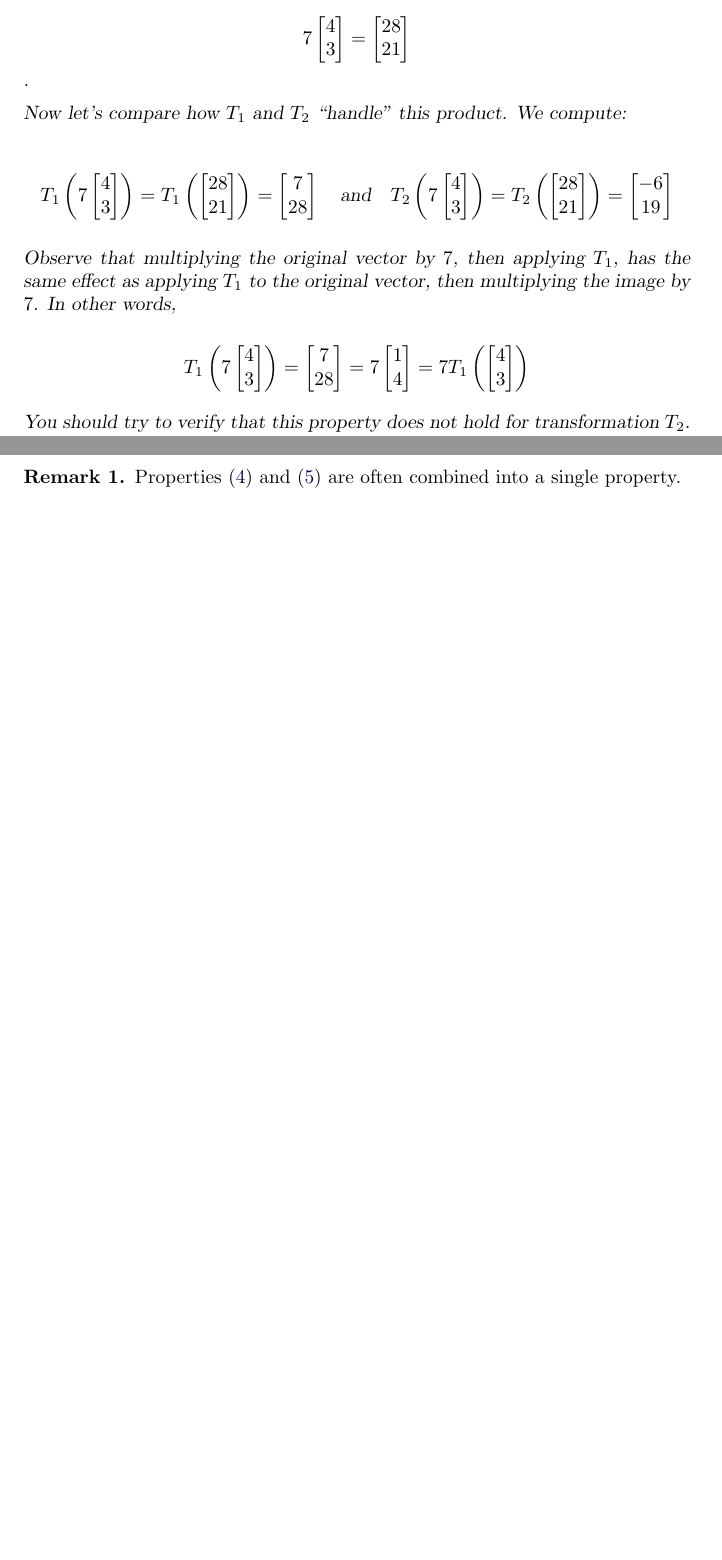
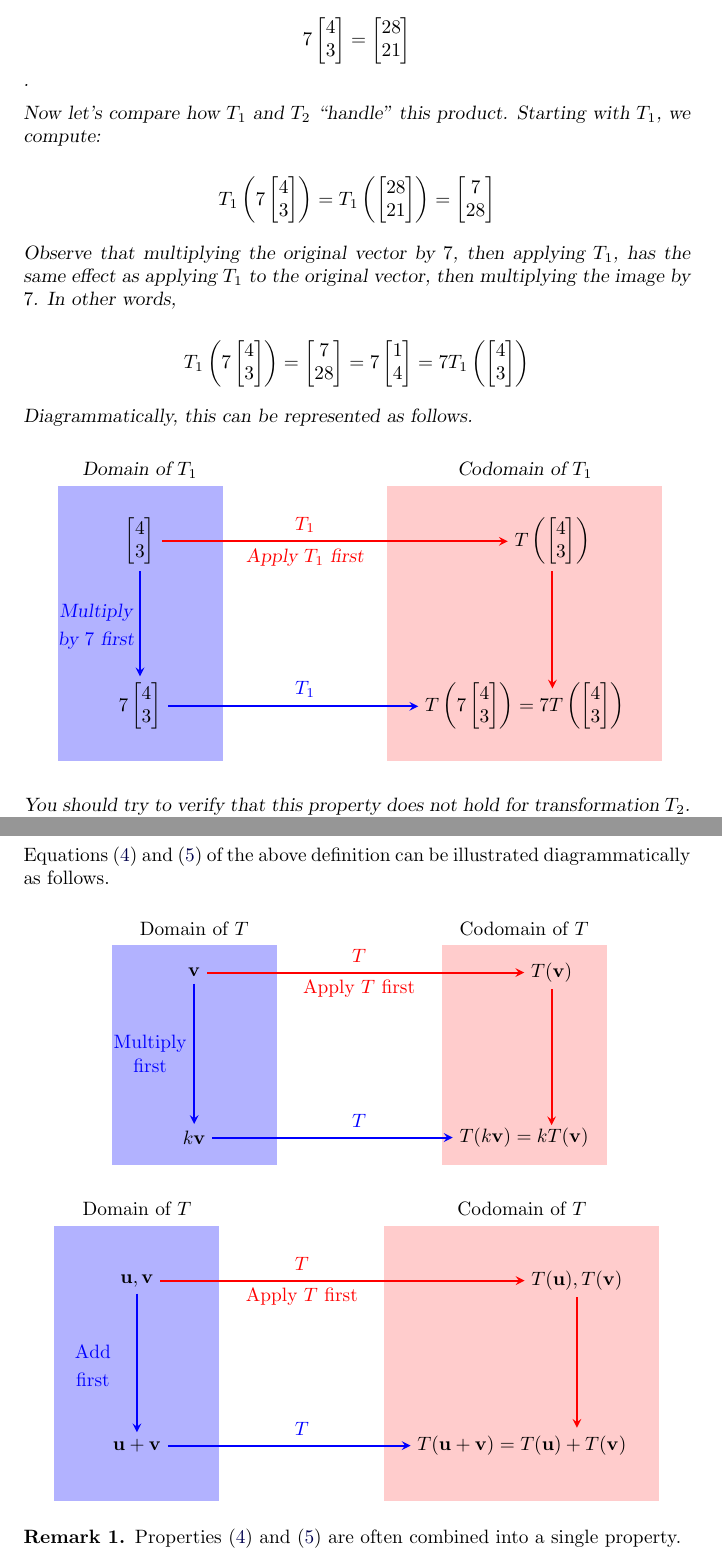
Before and after one commit to annadavismath/LinearAlgebraV2, a LaTeX document (LTR-0010/main.tex): two parts of pages 2 and 3 of 12 before the commit and two parts of pages 2 and 4 of 13 after it, joined at a grey line, cut so that both start at the same text, the shorter picture padded with empty space. Compiled offline with pdfLaTeX.

Commit message:
Update main.tex

```diff
--- a/LTR-0010/main.tex
+++ b/LTR-0010/main.tex
@@ -84,7 +84,7 @@ $$7\begin{bmatrix}
 21
 \end{bmatrix}$$.
 
-Now let's compare how $T_1$ and $T_2$ ``handle" this product.  We compute:
+Now let's compare how $T_1$ and $T_2$ ``handle" this product.  Starting with $T_1$, we compute:
 
 $$
 T_1\left(7\begin{bmatrix}
@@ -96,16 +96,18 @@ T_1\left(7\begin{bmatrix}
 \end{bmatrix}\right)=\begin{bmatrix}
 7\\
 28
-\end{bmatrix} \quad \text{and} \quad
-T_2\left(7\begin{bmatrix}
-4\\
-3
-\end{bmatrix}\right)=T_2\left(\begin{bmatrix}
-28\\
-21
-\end{bmatrix}\right)=\begin{bmatrix}
--6\\
-19\end{bmatrix}$$
+\end{bmatrix}
+% \quad \text{and} \quad
+% T_2\left(7\begin{bmatrix}
+% 4\\
+% 3
+% \end{bmatrix}\right)=T_2\left(\begin{bmatrix}
+% 28\\
+% 21
+% \end{bmatrix}\right)=\begin{bmatrix}
+% -6\\
+% 19\end{bmatrix}
+$$
 
 Observe that multiplying the original vector by $7$, then applying $T_1$, has the same effect as applying $T_1$ to the original vector, then multiplying the image by $7$.  In other words,
 
@@ -123,6 +125,47 @@ T_1\left(7\begin{bmatrix}
 4\\
 3
 \end{bmatrix}\right)$$
+
+Diagrammatically, this can be represented as follows.
+
+\begin{center}
+ \begin{tikzpicture}
+
+    \fill[blue, opacity=0.3] (1,1) rectangle (4,6);
+   \fill[red, opacity=0.2] (7,1) rectangle (12,6);
+
+   \node[] at (2.5, 6.3)  (p2)    {Domain of $T_1$};
+   \node[] at (9.5, 6.3)  (r3)    {Codomain of $T_1$};
+
+      \node[] at (2.5, 5)  (a)    {$\begin{bmatrix}4\\3\end{bmatrix}$};
+     \node[] at (2.5, 2)  (b)    {$7\begin{bmatrix}4\\3\end{bmatrix}$};
+
+
+    \node[] at (10, 5)  (c)    {$T\left(\begin{bmatrix}4\\3\end{bmatrix}\right)$};
+     \node[] at (9.5, 2)  (d)    {$T\left(7\begin{bmatrix}4\\3\end{bmatrix}\right)=7T\left(\begin{bmatrix}4\\3\end{bmatrix}\right)$};
+     \node[] at (10, 2.2)  (e) {};
+
+
+     \draw [->,line width=1pt,-stealth, red]  (a.east)to(c.west);
+     \draw [->,line width=1pt,-stealth, blue]  (b.east)to(d.west);
+
+     \draw [->,line width=1pt,-stealth, blue]  (a.south)to(b.north);
+     \draw [->,line width=1pt,-stealth,red]  (c.south)to(e.north);
+
+%Function labels
+      \node[red] at (5.5, 5.3)    {$T_1$};
+      \node[blue] at (5.5, 2.3)    {$T_1$};
+
+      \node[blue] at (1.7, 3.7)    {Multiply};
+      \node[blue] at (1.7, 3.2)    {by $7$ first};
+      \node[red] at (5.5, 4.7)    {Apply $T_1$ first};
+
+  \end{tikzpicture}
+\end{center}
+
+
+
+
 
 You should try to verify that this property does not hold for transformation $T_2$.  In other words,
 
@@ -199,6 +242,78 @@ T(k\vec{u})= kT(\vec{u})
 T(\vec{u}+\vec{v})= T(\vec{u})+T(\vec{v})
 \end{equation}
 \end{definition}
+
+Equations (\ref{eq:lintrans1}) and (\ref{eq:lintrans2}) of the above definition can be illustrated diagrammatically as follows.
+
+\begin{center}
+ \begin{tikzpicture}
+
+    \fill[blue, opacity=0.3] (1,1) rectangle (4,5);
+   \fill[red, opacity=0.2] (7,1) rectangle (10,5);
+
+   \node[] at (2.5, 5.3)  (p2)    {Domain of $T$};
+   \node[] at (8.5, 5.3)  (r3)    {Codomain of $T$};
+
+      \node[] at (2.5, 4.5)  (a)    {$\vec{v}$};
+     \node[] at (2.5, 1.5)  (b)    {$k\vec{v}$};
+
+
+    \node[] at (9, 4.5)  (c)    {$T(\vec{v})$};
+     \node[] at (8.5, 1.5)  (d)    {$T(k\vec{v})=kT(\vec{v})$};
+     \node[] at (9, 1.6)  (e) {};
+
+
+     \draw [->,line width=1pt,-stealth, red]  (a.east)to(c.west);
+     \draw [->,line width=1pt,-stealth, blue]  (b.east)to(d.west);
+
+     \draw [->,line width=1pt,-stealth, blue]  (a.south)to(b.north);
+     \draw [->,line width=1pt,-stealth,red]  (c.south)to(e.north);
+
+%Function labels
+      \node[red] at (5.5, 4.8)    {$T$};
+      \node[blue] at (5.5, 1.8)    {$T$};
+
+      \node[blue] at (1.7, 3.2)    {Multiply};
+      \node[blue] at (1.7, 2.8)    {first};
+      \node[red] at (5.5, 4.2)    {Apply $T$ first};
+
+  \end{tikzpicture}
+\end{center}
+
+\begin{center}
+ \begin{tikzpicture}
+
+    \fill[blue, opacity=0.3] (1,1) rectangle (4,6);
+   \fill[red, opacity=0.2] (7,1) rectangle (12,6);
+
+   \node[] at (2.5, 6.3)  (p2)    {Domain of $T$};
+   \node[] at (9.5, 6.3)  (r3)    {Codomain of $T$};
+
+      \node[] at (2.5, 5)  (a)    {$\vec{u}, \vec{v}$};
+     \node[] at (2.5, 2)  (b)    {$\vec{u}+\vec{v}$};
+
+
+    \node[] at (10.5, 5)  (c)    {$T(\vec{u}),T(\vec{v})$};
+     \node[] at (9.5, 2)  (d)    {$T(\vec{u}+\vec{v})=T(\vec{u})+T(\vec{v})$};
+     \node[] at (10.5, 2.2)  (e) {};
+
+
+     \draw [->,line width=1pt,-stealth, red]  (a.east)to(c.west);
+     \draw [->,line width=1pt,-stealth, blue]  (b.east)to(d.west);
+
+     \draw [->,line width=1pt,-stealth, blue]  (a.south)to(b.north);
+     \draw [->,line width=1pt,-stealth,red]  (c.south)to(e.north);
+
+%Function labels
+      \node[red] at (5.5, 5.3)    {$T$};
+      \node[blue] at (5.5, 2.3)    {$T$};
+
+      \node[blue] at (1.7, 3.7)    {Add};
+      \node[blue] at (1.7, 3.2)    {first};
+      \node[red] at (5.5, 4.7)    {Apply $T$ first};
+
+  \end{tikzpicture}
+\end{center}
 
 \begin{remark}\label{rem:combinedLinearDef}
 Properties (\ref{eq:lintrans1}) and (\ref{eq:lintrans2}) are often combined into a single property.
```
Also changed, not shown: LTR-0010/main.tex (59 more changed lines).
